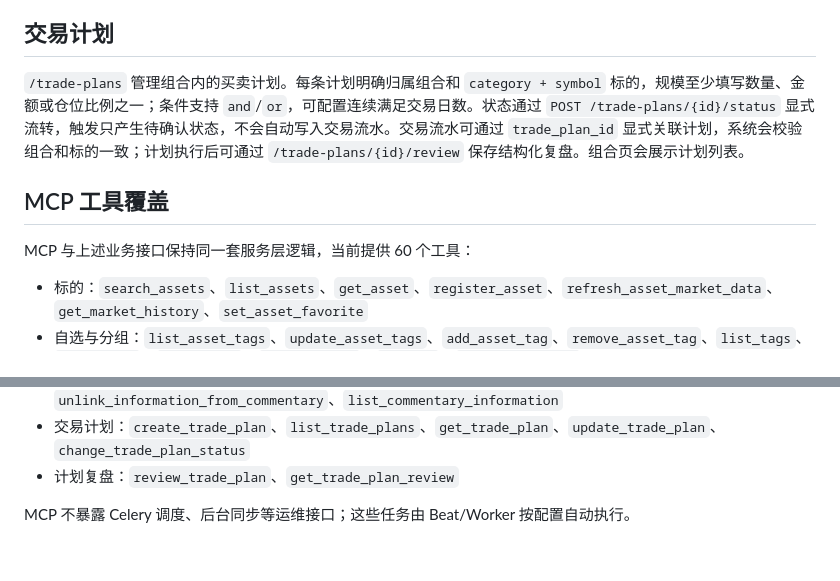
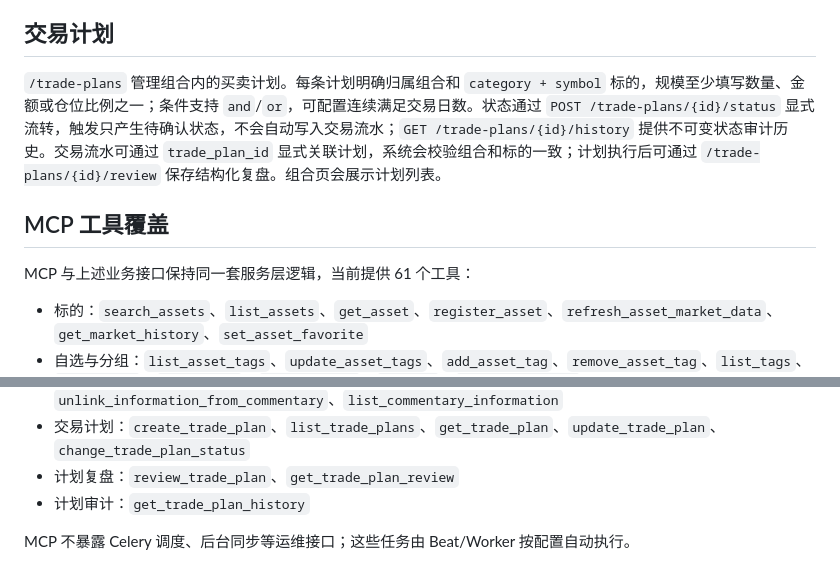
Before and after one commit to Linusp/invest, a Markdown page: docs/api.md, 2 parts joined by grey strips. Rendered like a GitHub page.

Commit message:
docs: document trade plan audit history

```diff
--- a/docs/api.md
+++ b/docs/api.md
@@ -48,11 +48,11 @@
 
 ## 交易计划
 
-`/trade-plans` 管理组合内的买卖计划。每条计划明确归属组合和 `category + symbol` 标的，规模至少填写数量、金额或仓位比例之一；条件支持 `and`/`or`，可配置连续满足交易日数。状态通过 `POST /trade-plans/{id}/status` 显式流转，触发只产生待确认状态，不会自动写入交易流水。交易流水可通过 `trade_plan_id` 显式关联计划，系统会校验组合和标的一致；计划执行后可通过 `/trade-plans/{id}/review` 保存结构化复盘。组合页会展示计划列表。
+`/trade-plans` 管理组合内的买卖计划。每条计划明确归属组合和 `category + symbol` 标的，规模至少填写数量、金额或仓位比例之一；条件支持 `and`/`or`，可配置连续满足交易日数。状态通过 `POST /trade-plans/{id}/status` 显式流转，触发只产生待确认状态，不会自动写入交易流水；`GET /trade-plans/{id}/history` 提供不可变状态审计历史。交易流水可通过 `trade_plan_id` 显式关联计划，系统会校验组合和标的一致；计划执行后可通过 `/trade-plans/{id}/review` 保存结构化复盘。组合页会展示计划列表。
 
 ## MCP 工具覆盖
 
-MCP 与上述业务接口保持同一套服务层逻辑，当前提供 60 个工具：
+MCP 与上述业务接口保持同一套服务层逻辑，当前提供 61 个工具：
 
 - 标的：`search_assets`、`list_assets`、`get_asset`、`register_asset`、`refresh_asset_market_data`、`get_market_history`、`set_asset_favorite`
 - 自选与分组：`list_asset_tags`、`update_asset_tags`、`add_asset_tag`、`remove_asset_tag`、`list_tags`、`create_tag`、`delete_tag`、`reorder_tags`、`pin_tag`、`list_tag_assets`
@@ -64,5 +64,6 @@ MCP 与上述业务接口保持同一套服务层逻辑，当前提供 60 个工
 - 资讯：`submit_information`、`list_information`、`get_information`、`link_information_to_commentary`、`unlink_information_from_commentary`、`list_commentary_information`
 - 交易计划：`create_trade_plan`、`list_trade_plans`、`get_trade_plan`、`update_trade_plan`、`change_trade_plan_status`
 - 计划复盘：`review_trade_plan`、`get_trade_plan_review`
+- 计划审计：`get_trade_plan_history`
 
 MCP 不暴露 Celery 调度、后台同步等运维接口；这些任务由 Beat/Worker 按配置自动执行。
```
